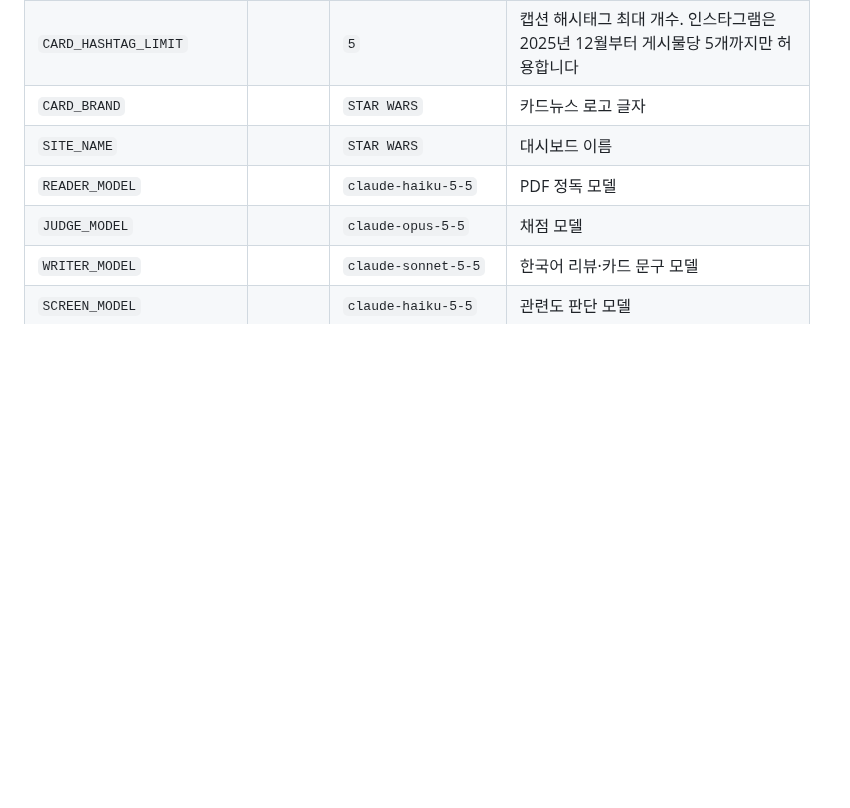
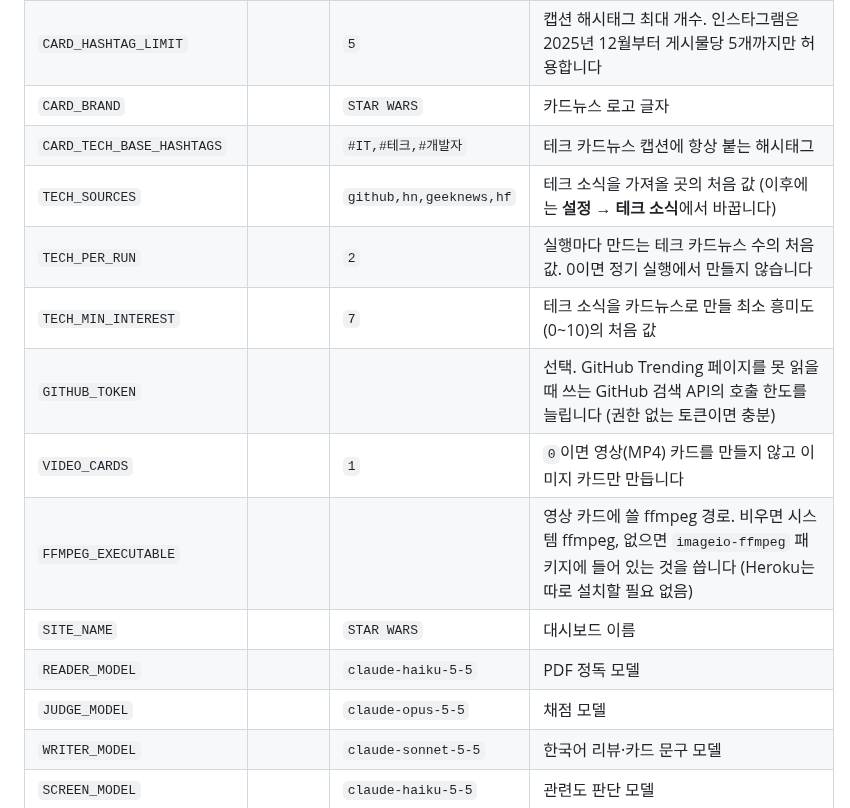
Before and after one commit to SeonGyuJang/STAR_WARS, a Markdown page: docs/SETUP.md, the part around the change. GitHub-like rendering; blank space fills up the shorter version.

```diff
--- a/docs/SETUP.md
+++ b/docs/SETUP.md
@@ -92,6 +92,13 @@ WRITER_MODEL=claude-haiku-5-5  # 한국어 문장이 약간 단조로워질 수
 | `CARD_BASE_HASHTAGS` | | `#인공지능,#AI,#논문리뷰` | 캡션에 항상 붙는 해시태그 (쉼표로 구분). 나머지는 AI가 논문 분야에 맞게 고릅니다 |
 | `CARD_HASHTAG_LIMIT` | | `5` | 캡션 해시태그 최대 개수. 인스타그램은 2025년 12월부터 게시물당 5개까지만 허용합니다 |
 | `CARD_BRAND` | | `STAR WARS` | 카드뉴스 로고 글자 |
+| `CARD_TECH_BASE_HASHTAGS` | | `#IT,#테크,#개발자` | 테크 카드뉴스 캡션에 항상 붙는 해시태그 |
+| `TECH_SOURCES` | | `github,hn,geeknews,hf` | 테크 소식을 가져올 곳의 처음 값 (이후에는 **설정 → 테크 소식**에서 바꿉니다) |
+| `TECH_PER_RUN` | | `2` | 실행마다 만드는 테크 카드뉴스 수의 처음 값. 0이면 정기 실행에서 만들지 않습니다 |
+| `TECH_MIN_INTEREST` | | `7` | 테크 소식을 카드뉴스로 만들 최소 흥미도(0~10)의 처음 값 |
+| `GITHUB_TOKEN` | | | 선택. GitHub Trending 페이지를 못 읽을 때 쓰는 GitHub 검색 API의 호출 한도를 늘립니다 (권한 없는 토큰이면 충분) |
+| `VIDEO_CARDS` | | `1` | `0`이면 영상(MP4) 카드를 만들지 않고 이미지 카드만 만듭니다 |
+| `FFMPEG_EXECUTABLE` | | | 영상 카드에 쓸 ffmpeg 경로. 비우면 시스템 ffmpeg, 없으면 `imageio-ffmpeg` 패키지에 들어 있는 것을 씁니다 (Heroku는 따로 설치할 필요 없음) |
 | `SITE_NAME` | | `STAR WARS` | 대시보드 이름 |
 | `READER_MODEL` | | `claude-haiku-5-5` | PDF 정독 모델 |
 | `JUDGE_MODEL` | | `claude-opus-5-5` | 채점 모델 |
```
Also changed, not shown: README.md (+22 -9 lines), docs/preview-cards.png, docs/preview-home.png, docs/preview-paper.png, docs/preview-tech-cards.png (added), docs/preview-tech-item.png (added), docs/preview-tech.png (added), 1 other file.
